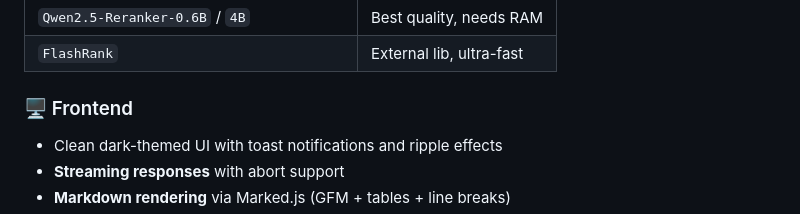
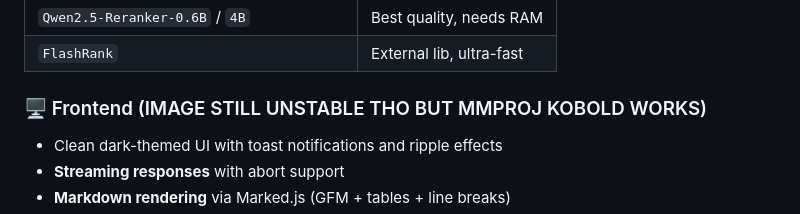
Before and after one commit to weaker098/AI-WEBUI-and-MEMORY, a Markdown page: README.md, the part around the change. Drawn GitHub-style.

```diff
--- a/README.md
+++ b/README.md
@@ -184,7 +184,7 @@ As the conversation grows, older messages are dropped to stay within context lim
 | `Qwen2.5-Reranker-0.6B` / `4B` | Best quality, needs RAM |
 | `FlashRank` | External lib, ultra-fast |
 
-### 🖥️ Frontend
+### 🖥️ Frontend (IMAGE STILL UNSTABLE THO BUT MMPROJ KOBOLD WORKS)
 - Clean dark-themed UI with toast notifications and ripple effects
 - **Streaming responses** with abort support
 - **Markdown rendering** via Marked.js (GFM + tables + line breaks)
```
